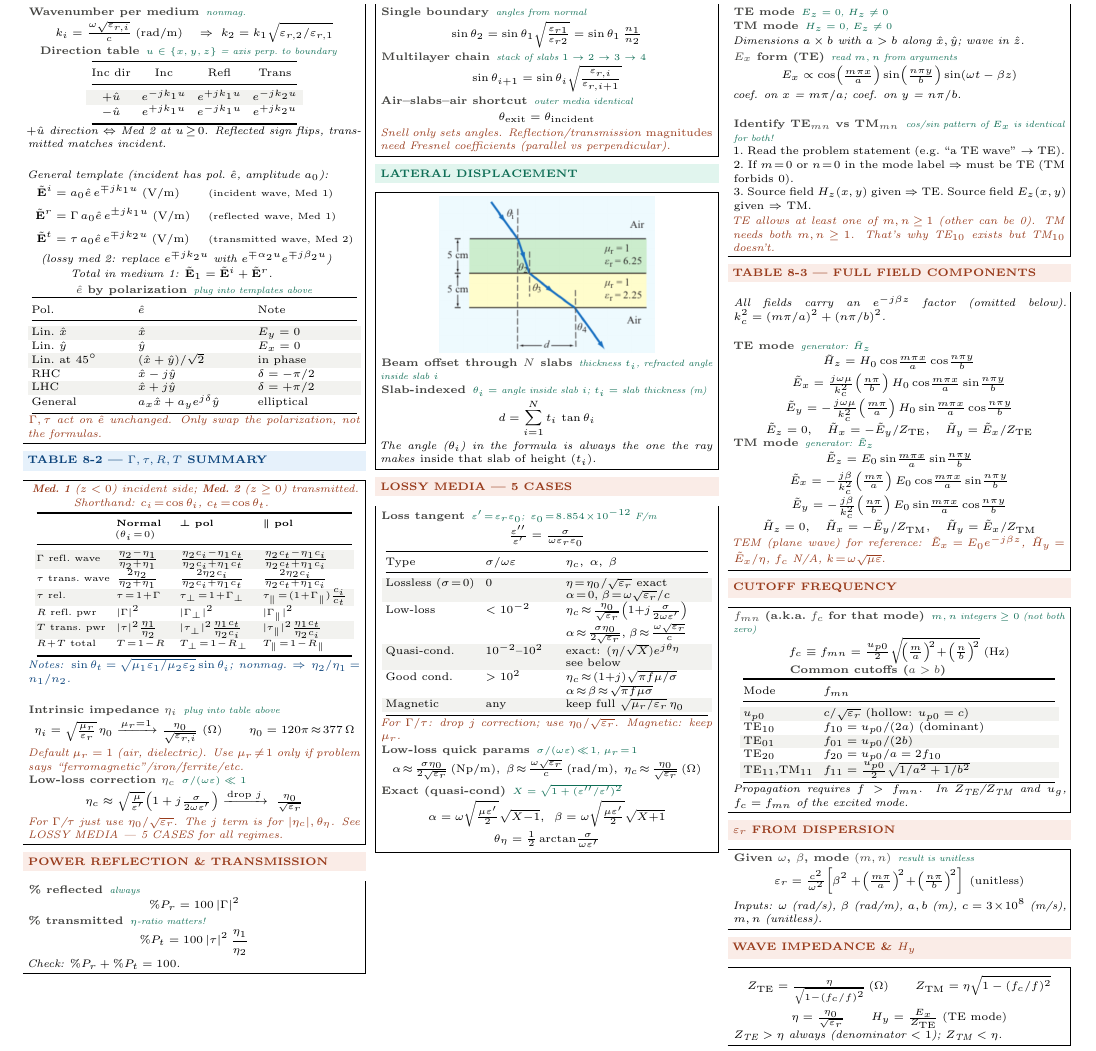
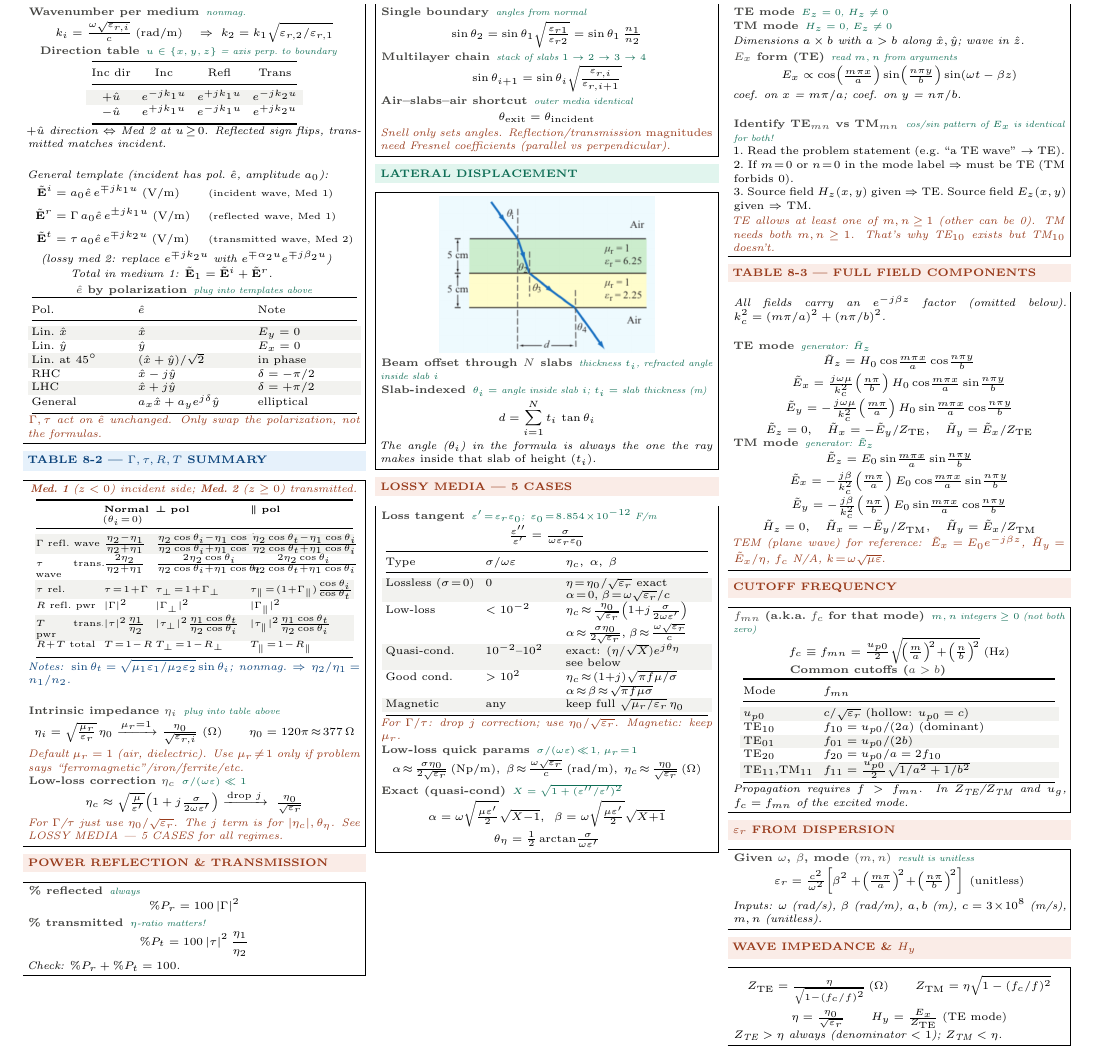
Before and after one commit to BaoPSU/ECE332-EMAG-II-Portland-State-University, a LaTeX document (Notes/Cheatsheets/Final/src/ECE332_HW3_cheatsheet.tex): part of the page, cut so that both start at the same text. Compiled offline with pdfLaTeX.

Commit message:
HW3 sheet: Table 8-2 expand c_i/c_t to full cos theta (test - 4.6pt, some overfull)

```diff
--- a/Notes/Cheatsheets/Final/src/ECE332_HW3_cheatsheet.tex
+++ b/Notes/Cheatsheets/Final/src/ECE332_HW3_cheatsheet.tex
@@ -95,16 +95,16 @@ General & $a_x\hat{x}+a_y e^{j\delta}\hat{y}$ & elliptical\\
 \vspace{2pt}
 \shead{bluebg}{blue}{TABLE 8-2 --- $\Gamma, \tau, R, T$ SUMMARY}
 \begin{ebox}
-\textit{\color{coral}\textbf{Med.\ 1} ($z<0$) incident side; \textbf{Med.\ 2} ($z\ge0$) transmitted. Shorthand: $c_i\!=\!\cos\theta_i$, $c_t\!=\!\cos\theta_t$.}\\[1pt]
-{\centering\makebox[0.98\linewidth][c]{{\setlength{\tabcolsep}{1pt}\fontsize{5.2}{6.0}\selectfont\begin{tabular}{@{}p{0.23\linewidth}p{0.18\linewidth}p{0.24\linewidth}p{0.27\linewidth}@{}}
+\textit{\color{coral}\textbf{Med.\ 1} ($z<0$) incident side; \textbf{Med.\ 2} ($z\ge0$) transmitted.}\\[1pt]
+{\centering\makebox[0.98\linewidth][c]{{\setlength{\tabcolsep}{0.5pt}\fontsize{4.6}{5.4}\selectfont\begin{tabular}{@{}p{0.20\linewidth}p{0.15\linewidth}p{0.28\linewidth}p{0.31\linewidth}@{}}
 \toprule
  & \textbf{Normal} ($\theta_i\!=\!0$) & $\boldsymbol{\perp}$ \textbf{pol} & $\boldsymbol{\parallel}$ \textbf{pol}\\
 \midrule
-\rowcolor{rowB}$\Gamma$ \tiny refl.\ wave & $\tfrac{\eta_2-\eta_1}{\eta_2+\eta_1}$ & $\tfrac{\eta_2 c_i-\eta_1 c_t}{\eta_2 c_i+\eta_1 c_t}$ & $\tfrac{\eta_2 c_t-\eta_1 c_i}{\eta_2 c_t+\eta_1 c_i}$\\
-$\tau$ \tiny trans.\ wave & $\tfrac{2\eta_2}{\eta_2+\eta_1}$ & $\tfrac{2\eta_2 c_i}{\eta_2 c_i+\eta_1 c_t}$ & $\tfrac{2\eta_2 c_i}{\eta_2 c_t+\eta_1 c_i}$\\
-\rowcolor{rowB}$\tau$ rel.\ & $\tau\!=\!1\!+\!\Gamma$ & $\tau_\perp\!=\!1\!+\!\Gamma_\perp$ & $\tau_\parallel\!=\!(1\!+\!\Gamma_\parallel)\tfrac{c_i}{c_t}$\\
+\rowcolor{rowB}$\Gamma$ \tiny refl.\ wave & $\tfrac{\eta_2-\eta_1}{\eta_2+\eta_1}$ & $\tfrac{\eta_2\cos\theta_i-\eta_1\cos\theta_t}{\eta_2\cos\theta_i+\eta_1\cos\theta_t}$ & $\tfrac{\eta_2\cos\theta_t-\eta_1\cos\theta_i}{\eta_2\cos\theta_t+\eta_1\cos\theta_i}$\\
+$\tau$ \tiny trans.\ wave & $\tfrac{2\eta_2}{\eta_2+\eta_1}$ & $\tfrac{2\eta_2\cos\theta_i}{\eta_2\cos\theta_i+\eta_1\cos\theta_t}$ & $\tfrac{2\eta_2\cos\theta_i}{\eta_2\cos\theta_t+\eta_1\cos\theta_i}$\\
+\rowcolor{rowB}$\tau$ rel.\ & $\tau\!=\!1\!+\!\Gamma$ & $\tau_\perp\!=\!1\!+\!\Gamma_\perp$ & $\tau_\parallel\!=\!(1\!+\!\Gamma_\parallel)\tfrac{\cos\theta_i}{\cos\theta_t}$\\
 $R$ \tiny refl.\ pwr & $|\Gamma|^2$ & $|\Gamma_\perp|^2$ & $|\Gamma_\parallel|^2$\\
-\rowcolor{rowB}$T$ \tiny trans.\ pwr & $|\tau|^2\tfrac{\eta_1}{\eta_2}$ & $|\tau_\perp|^2\tfrac{\eta_1 c_t}{\eta_2 c_i}$ & $|\tau_\parallel|^2\tfrac{\eta_1 c_t}{\eta_2 c_i}$\\
+\rowcolor{rowB}$T$ \tiny trans.\ pwr & $|\tau|^2\tfrac{\eta_1}{\eta_2}$ & $|\tau_\perp|^2\tfrac{\eta_1\cos\theta_t}{\eta_2\cos\theta_i}$ & $|\tau_\parallel|^2\tfrac{\eta_1\cos\theta_t}{\eta_2\cos\theta_i}$\\
 $R\!+\!T$ \tiny total & $T\!=\!1\!-\!R$ & $T_\perp\!=\!1\!-\!R_\perp$ & $T_\parallel\!=\!1\!-\!R_\parallel$\\
 \bottomrule
 \end{tabular}}}\par}
```
